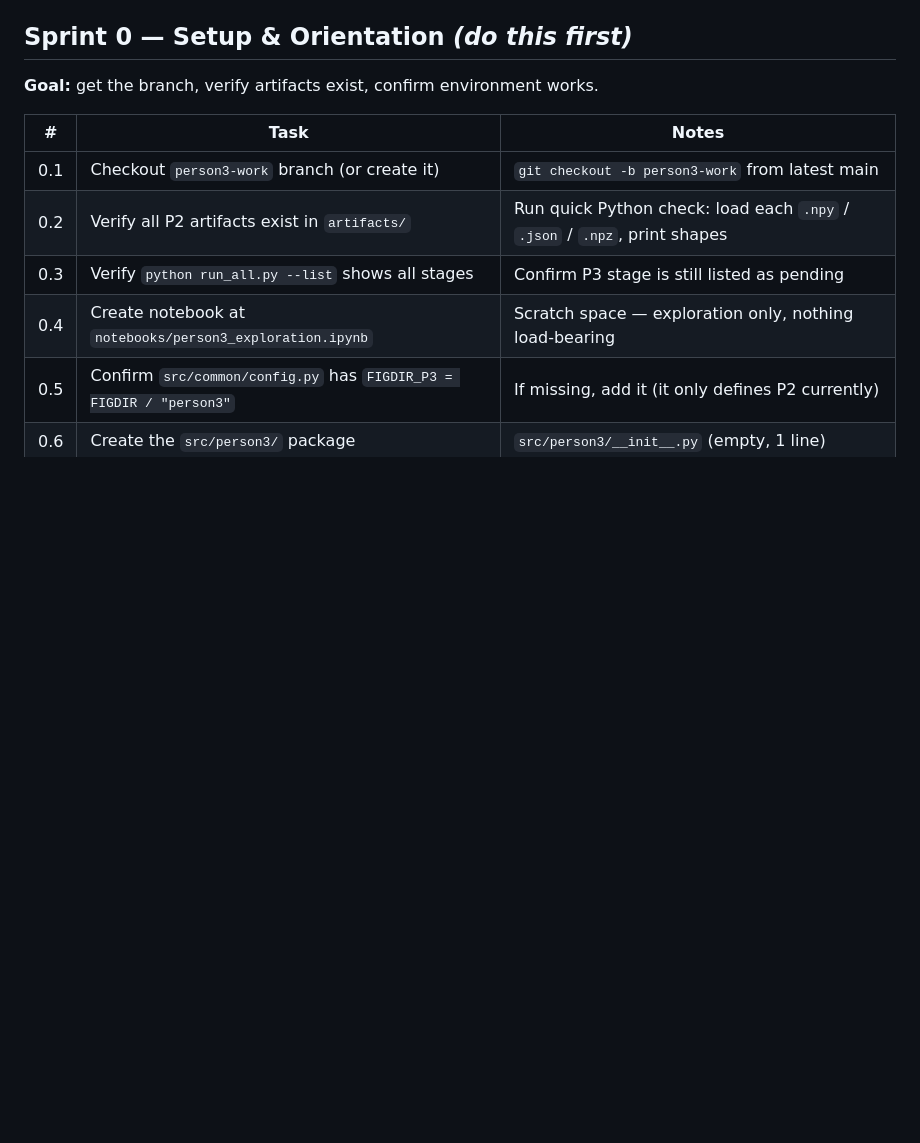
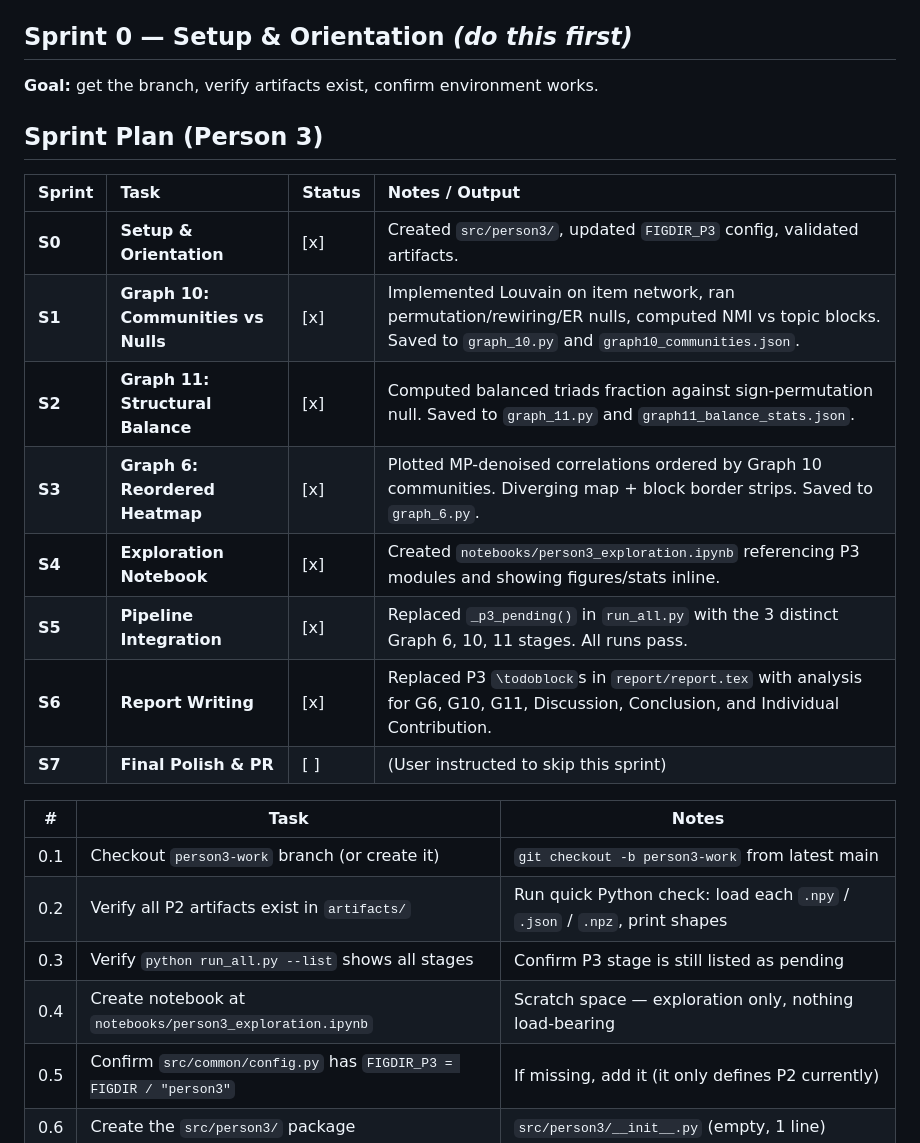
Before and after one commit to shreyash-lohare/dpcn_a1_opinion_network, a Markdown page: person3/sprints.md, the part around the change. Drawn GitHub-style; blank space fills up the shorter version.

Commit message:
docs: update sprints.md with S0-S6 progress and completion notes

```diff
--- a/person3/sprints.md
+++ b/person3/sprints.md
@@ -30,6 +30,19 @@
 ## Sprint 0 — Setup & Orientation *(do this first)*
 
 **Goal:** get the branch, verify artifacts exist, confirm environment works.
+
+## Sprint Plan (Person 3)
+
+| Sprint | Task | Status | Notes / Output |
+| :--- | :--- | :--- | :--- |
+| **S0** | **Setup & Orientation** | [x] | Created `src/person3/`, updated `FIGDIR_P3` config, validated artifacts. |
+| **S1** | **Graph 10: Communities vs Nulls** | [x] | Implemented Louvain on item network, ran permutation/rewiring/ER nulls, computed NMI vs topic blocks. Saved to `graph_10.py` and `graph10_communities.json`. |
+| **S2** | **Graph 11: Structural Balance** | [x] | Computed balanced triads fraction against sign-permutation null. Saved to `graph_11.py` and `graph11_balance_stats.json`. |
+| **S3** | **Graph 6: Reordered Heatmap** | [x] | Plotted MP-denoised correlations ordered by Graph 10 communities. Diverging map + block border strips. Saved to `graph_6.py`. |
+| **S4** | **Exploration Notebook** | [x] | Created `notebooks/person3_exploration.ipynb` referencing P3 modules and showing figures/stats inline. |
+| **S5** | **Pipeline Integration** | [x] | Replaced `_p3_pending()` in `run_all.py` with the 3 distinct Graph 6, 10, 11 stages. All runs pass. |
+| **S6** | **Report Writing** | [x] | Replaced P3 `\todoblock`s in `report/report.tex` with analysis for G6, G10, G11, Discussion, Conclusion, and Individual Contribution. |
+| **S7** | **Final Polish & PR** | [ ] | (User instructed to skip this sprint) |
 
 | # | Task | Notes |
 |---|---|---|
```
